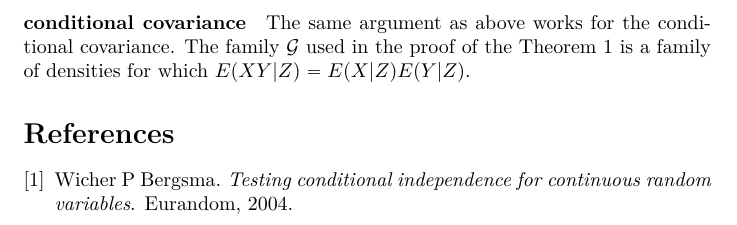
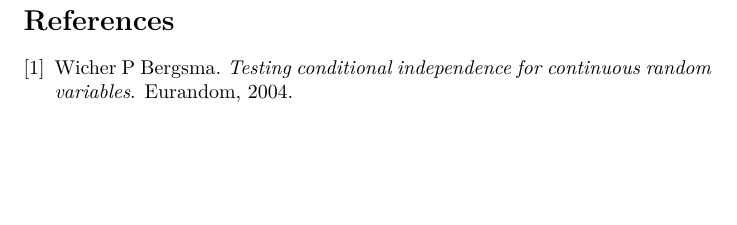
Before and after one commit to kacperChwialkowski/CI_testing, a LaTeX document (citesting.tex): part of page 6 of 6, cut at the place of the change, the shorter picture padded with empty space. Compiled offline with XeLaTeX.

Commit message:
almost right

```diff
--- a/citesting.tex
+++ b/citesting.tex
@@ -231,9 +231,9 @@ P( (x_1 , y_1 , z_1 ), \cdots , (x_r , y_r , z_r ) ) \leq  P(x_1,\cdots,x_n) =0
 \]
 The last equality is by the assumption that there are no atoms on $X$ axis.
 
-
-\paragraph{conditional covariance}
-The same argument as above works for the conditional covariance. The family $\mathcal G$ used in the proof of the Theorem \ref{th:1} is a family of densities for which $E(XY|Z)=E(X|Z)E(Y|Z)$.
+%
+% \paragraph{conditional covariance}
+% The same argument as above works for the conditional covariance. The family $\mathcal G$ used in the proof of the Theorem \ref{th:1} is a family of densities for which $E(XY|Z)=E(X|Z)E(Y|Z)$.
 %
 % \paragraph{Literature overview}
 %
```
Also changed, not shown: citesting.tex (8 more changed lines).
